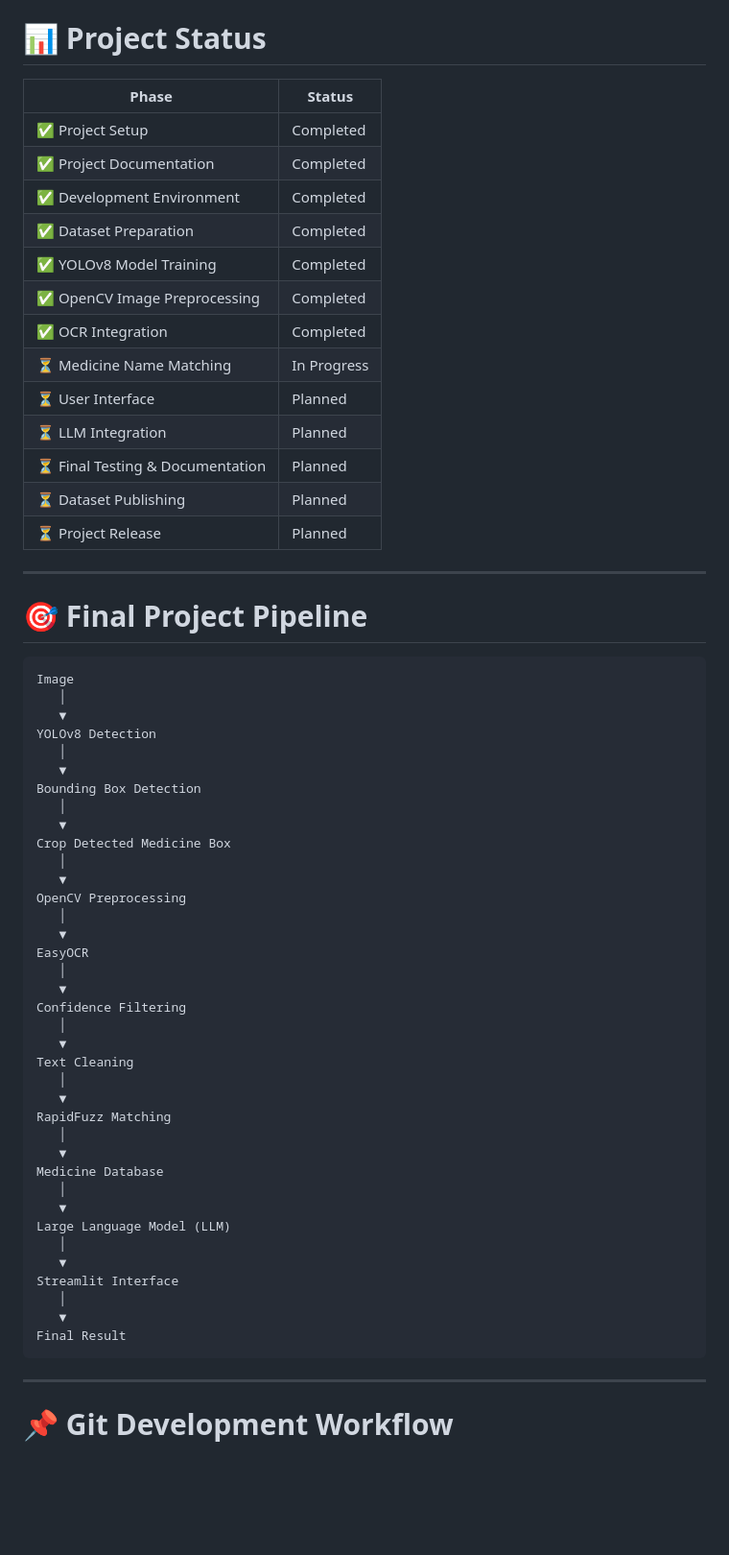
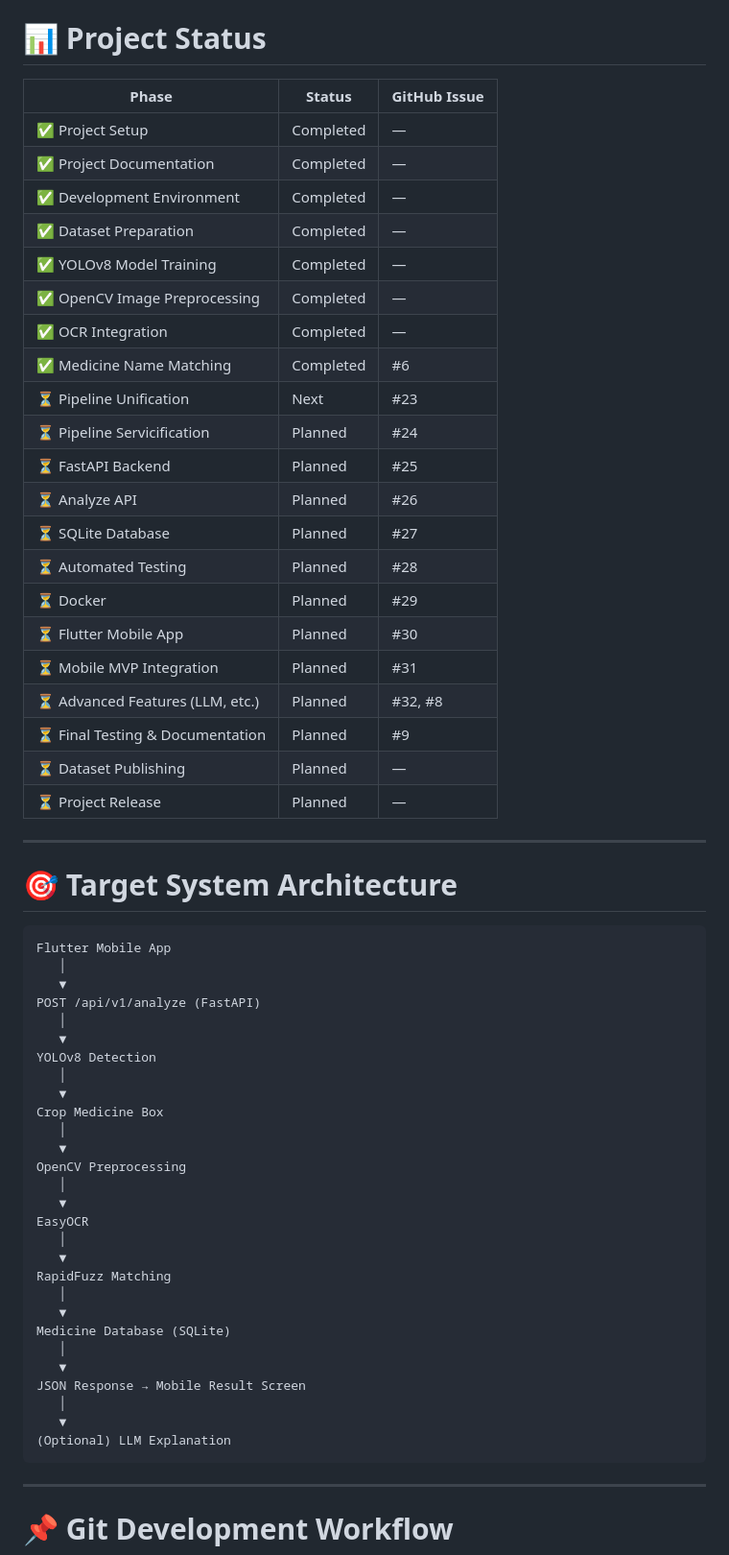
Before and after one commit to Melikeda/medicine-box-detection-yolov8, a Markdown page: docs/roadmap.md, the part around one of its changes. Shown at 96% size. Rendered like a GitHub page; blank space fills up the shorter version.

````diff
--- a/docs/roadmap.md
+++ b/docs/roadmap.md
@@ -242,37 +343,45 @@ A reusable OCR package integrated with the YOLO detection pipeline and capable o
 
 # 📊 Project Status
 
-| Phase | Status |
-|--------|--------|
-| ✅ Project Setup | Completed |
-| ✅ Project Documentation | Completed |
-| ✅ Development Environment | Completed |
-| ✅ Dataset Preparation | Completed |
-| ✅ YOLOv8 Model Training | Completed |
-| ✅ OpenCV Image Preprocessing | Completed |
-| ✅ OCR Integration | Completed |
-| ⏳ Medicine Name Matching | In Progress |
-| ⏳ User Interface | Planned |
-| ⏳ LLM Integration | Planned |
-| ⏳ Final Testing & Documentation | Planned |
-| ⏳ Dataset Publishing | Planned |
-| ⏳ Project Release | Planned |
+| Phase | Status | GitHub Issue |
+|--------|--------|--------------|
+| ✅ Project Setup | Completed | — |
+| ✅ Project Documentation | Completed | — |
+| ✅ Development Environment | Completed | — |
+| ✅ Dataset Preparation | Completed | — |
+| ✅ YOLOv8 Model Training | Completed | — |
+| ✅ OpenCV Image Preprocessing | Completed | — |
+| ✅ OCR Integration | Completed | — |
+| ✅ Medicine Name Matching | Completed | #6 |
+| ⏳ Pipeline Unification | Next | #23 |
+| ⏳ Pipeline Servicification | Planned | #24 |
+| ⏳ FastAPI Backend | Planned | #25 |
+| ⏳ Analyze API | Planned | #26 |
+| ⏳ SQLite Database | Planned | #27 |
+| ⏳ Automated Testing | Planned | #28 |
+| ⏳ Docker | Planned | #29 |
+| ⏳ Flutter Mobile App | Planned | #30 |
+| ⏳ Mobile MVP Integration | Planned | #31 |
+| ⏳ Advanced Features (LLM, etc.) | Planned | #32, #8 |
+| ⏳ Final Testing & Documentation | Planned | #9 |
+| ⏳ Dataset Publishing | Planned | — |
+| ⏳ Project Release | Planned | — |
 
 ---
 
-# 🎯 Final Project Pipeline
+# 🎯 Target System Architecture
 
 ```text
-Image
+Flutter Mobile App
+   │
+   ▼
+POST /api/v1/analyze (FastAPI)
    │
    ▼
 YOLOv8 Detection
    │
    ▼
-Bounding Box Detection
-   │
-   ▼
-Crop Detected Medicine Box
+Crop Medicine Box
    │
    ▼
 OpenCV Preprocessing
@@ -281,25 +390,16 @@ OpenCV Preprocessing
 EasyOCR
    │
    ▼
-Confidence Filtering
-   │
-   ▼
-Text Cleaning
-   │
-   ▼
 RapidFuzz Matching
    │
    ▼
-Medicine Database
+Medicine Database (SQLite)
    │
    ▼
-Large Language Model (LLM)
+JSON Response → Mobile Result Screen
    │
    ▼
-Streamlit Interface
-   │
-   ▼
-Final Result
+(Optional) LLM Explanation
 ```
 
 ---
````
Also changed, not shown: other parts of docs/roadmap.md (+133 -32 lines), .github/PROJECT_BOARD.md (added, +64 -0 lines).
